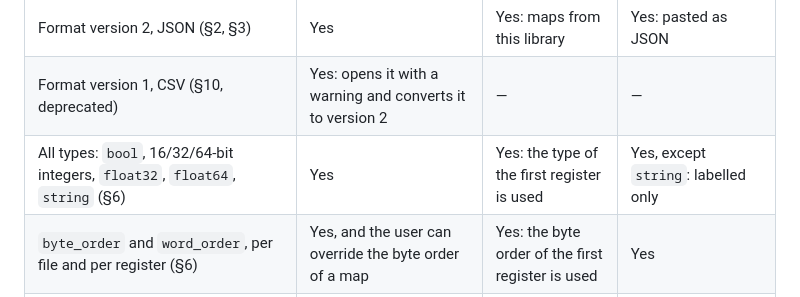
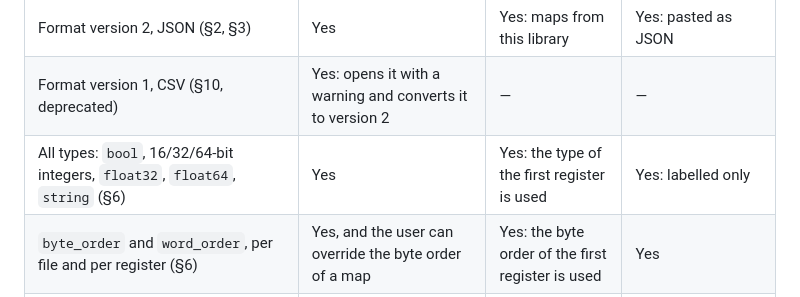
Before and after one commit to nobrega8/mbmap-library, a Markdown page: COMPATIBILITY.md, the part around the change. GitHub-like rendering.

Commit message:
docs(compatiblility): update MTUI string support (#111)

```diff
--- a/COMPATIBILITY.md
+++ b/COMPATIBILITY.md
@@ -18,7 +18,7 @@ Legend: **Yes** supported · **Kept** read and written back, not shown · **—*
 |---|---|---|---|
 | Format version 2, JSON (§2, §3) | Yes | Yes: maps from this library | Yes: pasted as JSON |
 | Format version 1, CSV (§10, deprecated) | Yes: opens it with a warning and converts it to version 2 | — | — |
-| All types: `bool`, 16/32/64-bit integers, `float32`, `float64`, `string` (§6) | Yes | Yes: the type of the first register is used | Yes, except `string`: labelled only |
+| All types: `bool`, 16/32/64-bit integers, `float32`, `float64`, `string` (§6) | Yes | Yes: the type of the first register is used | Yes: labelled only |
 | `byte_order` and `word_order`, per file and per register (§6) | Yes, and the user can override the byte order of a map | Yes: the byte order of the first register is used | Yes |
 | `address_base` 0 and 1 (§5) | Yes | — | Yes |
 | Connection defaults: `protocol`, `unit_id`, `port`, `baudrate`, `parity`, `databits`, `stopbits` (§3) | Yes: filled in when the map is opened | — | — |
```
